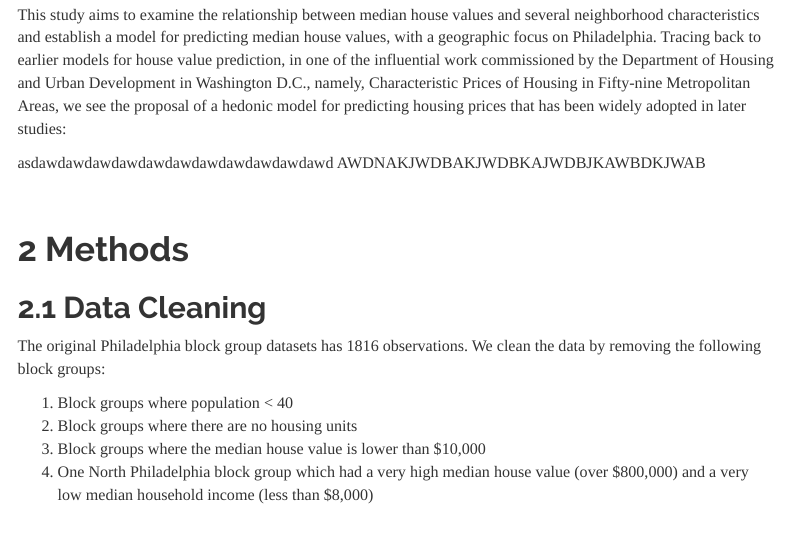
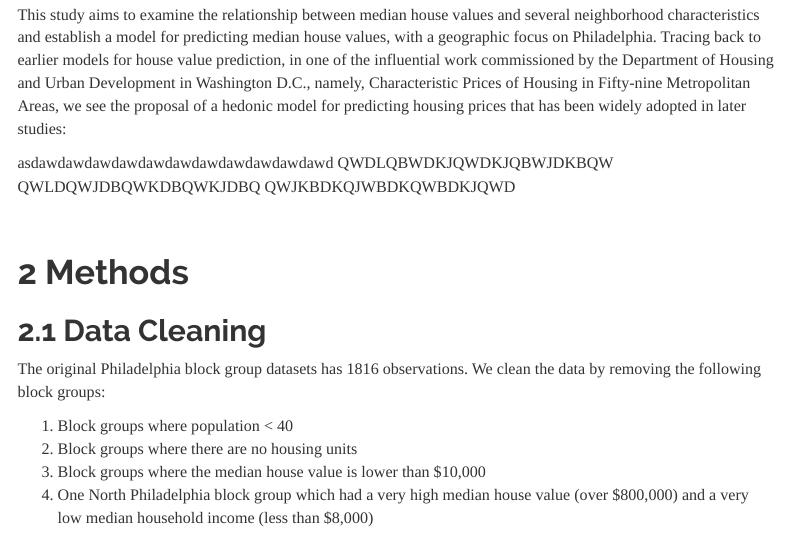
Before and after one commit to nlebovits/musa-500-assign1, an R Markdown document (musa-500-assign1.Rmd): the page in a window 1100 px wide, from 230 px down. Rendered offline with R 4.5, knitr and Pandoc, with nearby package versions; some code elsewhere in the file could not run offline; menus at the side of the page are left out.

Commit message:
Add files via upload

```diff
--- a/musa-500-assign1.Rmd
+++ b/musa-500-assign1.Rmd
@@ -23,7 +23,10 @@ knitr::opts_chunk$set(echo = T, cache = T, messages = F, warning = F, error = F)
 
 This study aims to examine the relationship between median house values and several neighborhood characteristics and establish a model for predicting median house values, with a geographic focus on Philadelphia. Tracing back to earlier models for house value prediction, in one of the influential work commissioned by the Department of Housing and Urban Development in Washington D.C., namely, Characteristic Prices of Housing in Fifty-nine Metropolitan Areas, we see the proposal of a hedonic model for predicting housing prices that has been widely adopted in later studies:
 
-asdawdawdawdawdawdawdawdawdawdawdawd   AWDNAKJWDBAKJWDBKAJWDBJKAWBDKJWAB
+asdawdawdawdawdawdawdawdawdawdawdawd
+QWDLQBWDKJQWDKJQBWJDKBQW
+QWLDQWJDBQWKDBQWKJDBQ
+QWJKBDKQJWBDKQWBDKJQWD
 
 &nbsp;&nbsp;&nbsp;&nbsp;&nbsp;&nbsp;&nbsp;&nbsp;&nbsp;&nbsp;&nbsp;&nbsp;
 
```
